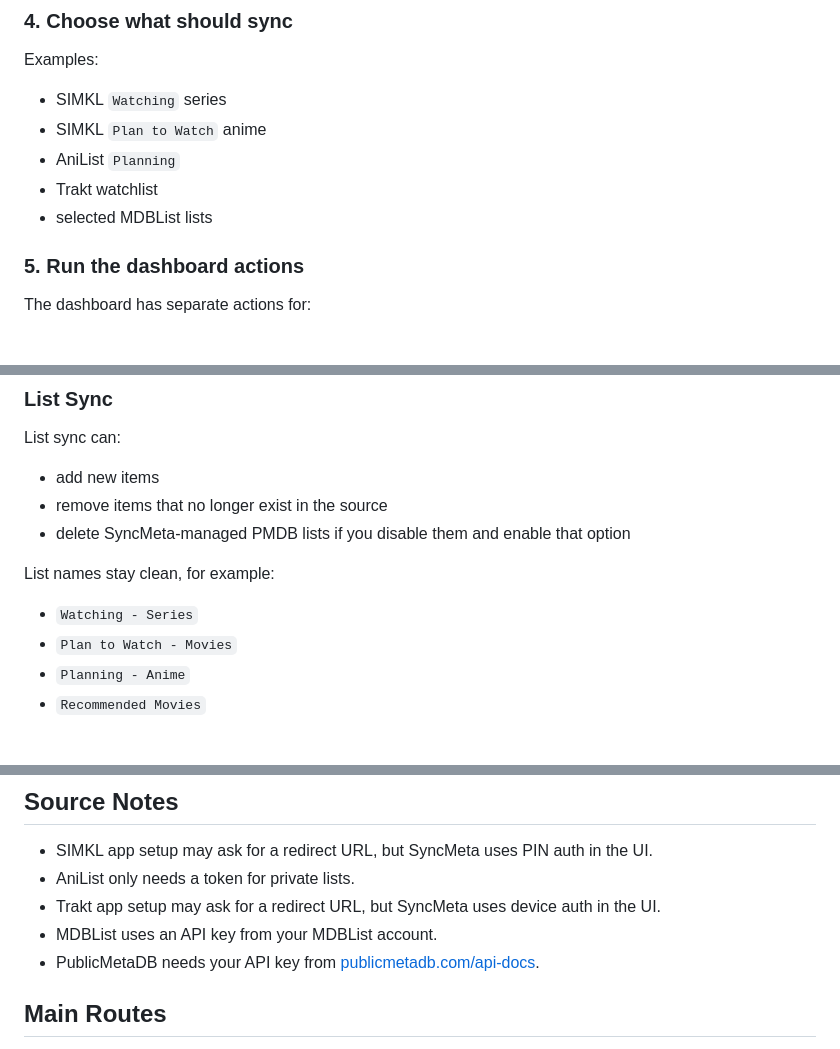
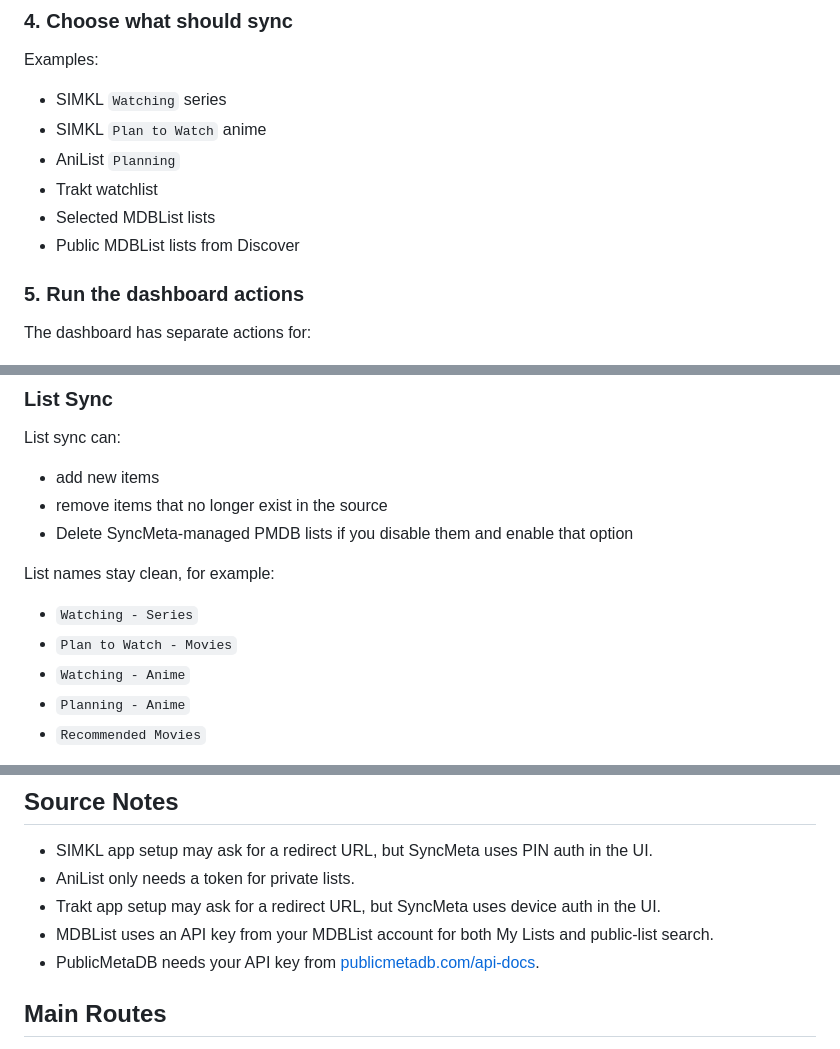
Before and after one commit to GodlyXFerrris/SyncMeta-for-PublicMetaDB, a Markdown page: README.md, 3 parts joined by grey strips. Drawn GitHub-style.

```diff
--- a/README.md
+++ b/README.md
@@ -130,7 +131,8 @@ Examples:
 - SIMKL `Plan to Watch` anime
 - AniList `Planning`
 - Trakt watchlist
-- selected MDBList lists
+- Selected MDBList lists
+- Public MDBList lists from Discover
 
 ### 5. Run the dashboard actions
 
@@ -214,12 +216,13 @@ List sync can:
 
 - add new items
 - remove items that no longer exist in the source
-- delete SyncMeta-managed PMDB lists if you disable them and enable that option
+- Delete SyncMeta-managed PMDB lists if you disable them and enable that option
 
 List names stay clean, for example:
 
 - `Watching - Series`
 - `Plan to Watch - Movies`
+- `Watching - Anime`
 - `Planning - Anime`
 - `Recommended Movies`
 
@@ -251,7 +254,7 @@ The selected resume source runs when you press `Sync Resume Progress`.
 - SIMKL app setup may ask for a redirect URL, but SyncMeta uses PIN auth in the UI.
 - AniList only needs a token for private lists.
 - Trakt app setup may ask for a redirect URL, but SyncMeta uses device auth in the UI.
-- MDBList uses an API key from your MDBList account.
+- MDBList uses an API key from your MDBList account for both My Lists and public-list search.
 - PublicMetaDB needs your API key from [publicmetadb.com/api-docs](https://publicmetadb.com/api-docs).
 
 ## Main Routes
```
Also changed, not shown: other parts of README.md (+17 -16 lines).
